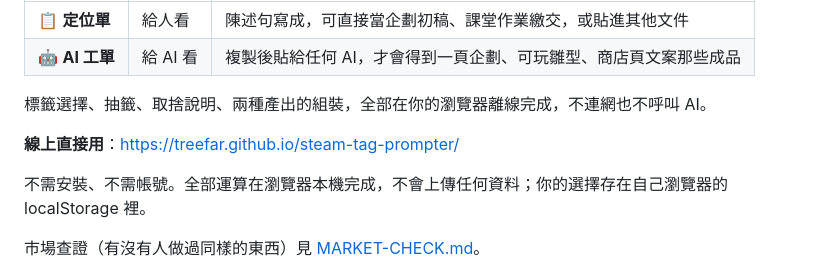
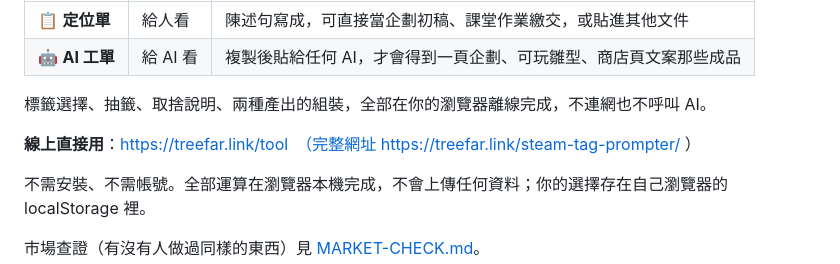
Before and after one commit to treefar/steam-tag-prompter, a Markdown page: README.md, the part around the change. Drawn GitHub-style.

Commit message:
自訂網域上線：連結改為 treefar.link/tool
網域 treefar.link 已接上 GitHub Pages（A 記錄指向四個 GitHub 節點、
www 走 CNAME、Let's Encrypt 憑證已核發並強制 HTTPS）。

- README 與交接檔的線上網址改為 https://treefar.link/tool
- 舊網址 treefar.github.io/steam-tag-prompter/ 仍有效，會自動轉址

Co-Authored-By: Claude Fable 5 <noreply@anthropic.com>

```diff
--- a/README.md
+++ b/README.md
@@ -11,7 +11,7 @@
 
 標籤選擇、抽籤、取捨說明、兩種產出的組裝，全部在你的瀏覽器離線完成，不連網也不呼叫 AI。
 
-**線上直接用**：https://treefar.github.io/steam-tag-prompter/
+**線上直接用**：https://treefar.link/tool　（完整網址 https://treefar.link/steam-tag-prompter/ ）
 
 不需安裝、不需帳號。全部運算在瀏覽器本機完成，不會上傳任何資料；你的選擇存在自己瀏覽器的 localStorage 裡。
 
```
